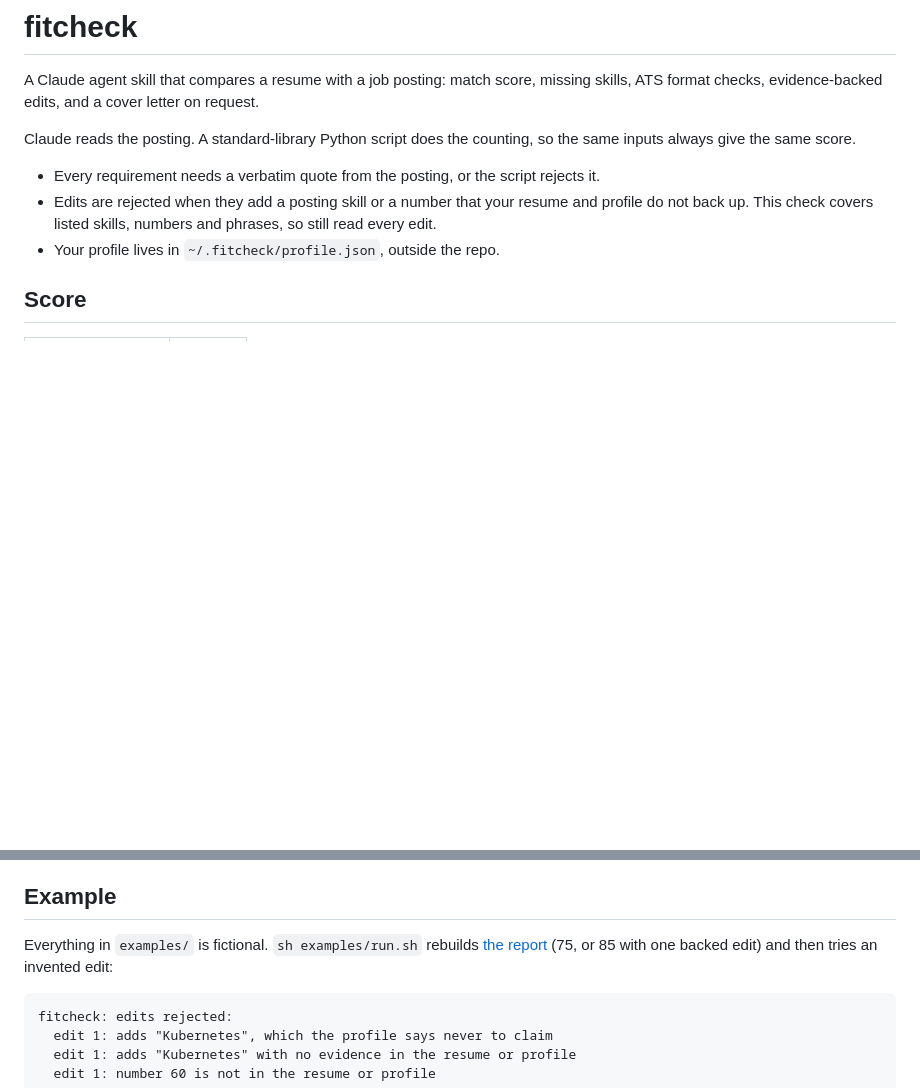
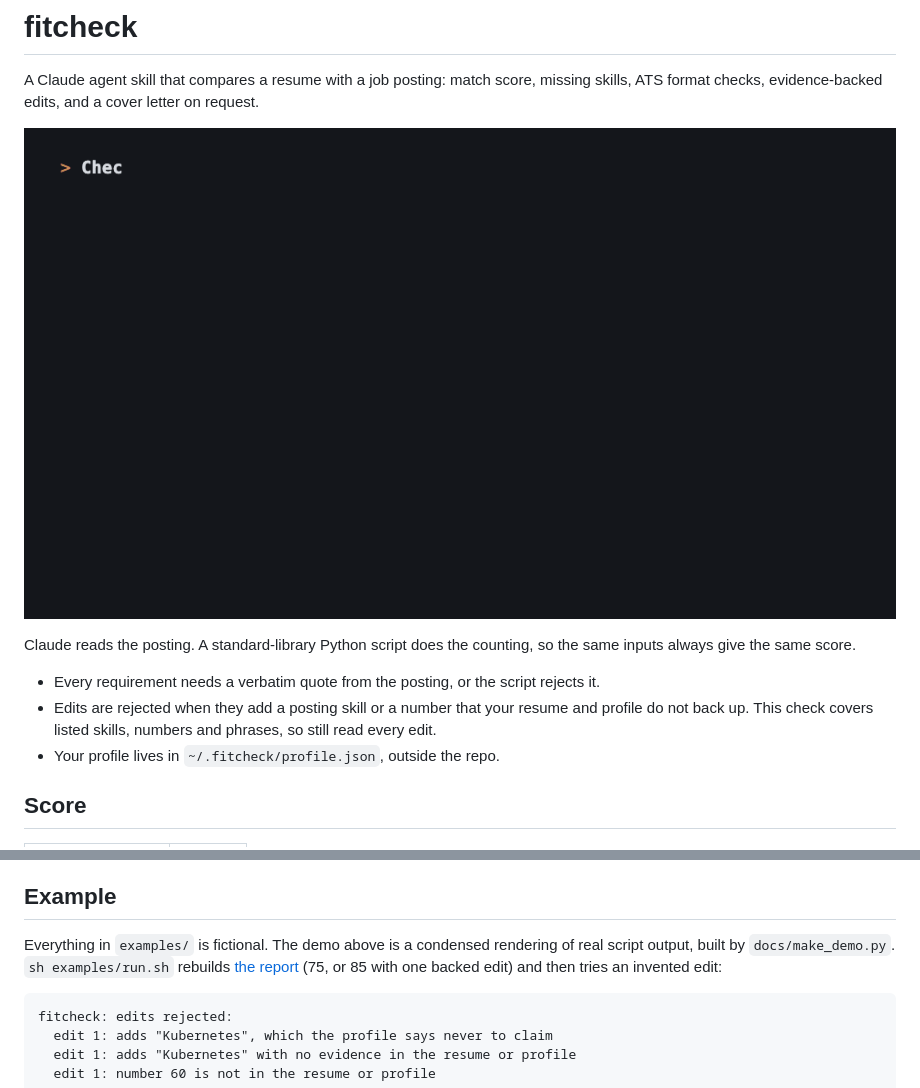
Before and after one commit to taneracar/resume-fitcheck, a Markdown page: README.md, 2 parts joined by grey strips. Drawn GitHub-style; pictures changed too: docs/demo.gif (added); blank space fills up the shorter version.

Commit message:
Add demo GIF and the script that renders it
Co-Authored-By: Claude Opus 5.5 <noreply@anthropic.com>

````diff
--- a/README.md
+++ b/README.md
@@ -1,6 +1,8 @@
 # fitcheck
 
 A Claude agent skill that compares a resume with a job posting: match score, missing skills, ATS format checks, evidence-backed edits, and a cover letter on request.
+
+![A fictional resume goes from 75 to 85 with one backed edit, then an invented Kubernetes edit is rejected](docs/demo.gif)
 
 Claude reads the posting. A standard-library Python script does the counting, so the same inputs always give the same score.
 
@@ -40,7 +42,7 @@ Scanning runs on your machine, but Claude reads your resume and the posting, so
 
 ## Example
 
-Everything in `examples/` is fictional. `sh examples/run.sh` rebuilds [the report](examples/report.md) (75, or 85 with one backed edit) and then tries an invented edit:
+Everything in `examples/` is fictional. The demo above is a condensed rendering of real script output, built by `docs/make_demo.py`. `sh examples/run.sh` rebuilds [the report](examples/report.md) (75, or 85 with one backed edit) and then tries an invented edit:
 
 ```
 fitcheck: edits rejected:
````
Also changed, not shown: 1 other file.
